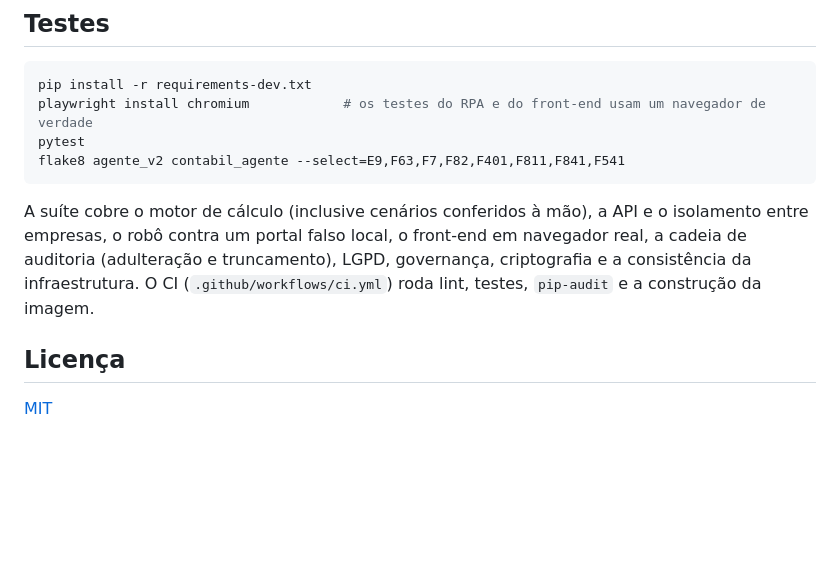
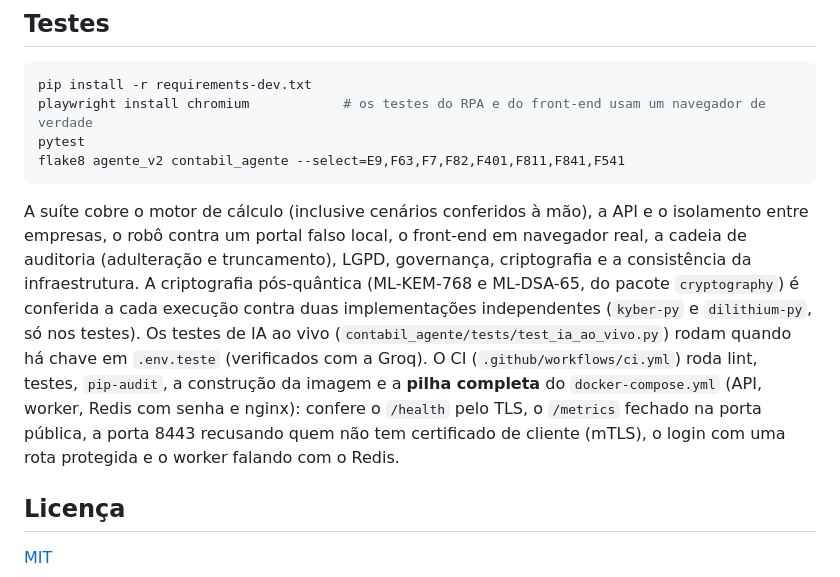
Before and after one commit to matheusStark25/sovereign-accounting-agent, a Markdown page: README.md, the part around one of its changes. Rendered like a GitHub page; blank space fills up the shorter version.

```diff
--- a/README.md
+++ b/README.md
@@ -359,8 +314,13 @@ flake8 agente_v2 contabil_agente --select=E9,F63,F7,F82,F401,F811,F841,F541
 
 A suíte cobre o motor de cálculo (inclusive cenários conferidos à mão), a API e o isolamento entre empresas, o
 robô contra um portal falso local, o front-end em navegador real, a cadeia de auditoria (adulteração e
-truncamento), LGPD, governança, criptografia e a consistência da infraestrutura. O CI (`.github/workflows/ci.yml`)
-roda lint, testes, `pip-audit` e a construção da imagem.
+truncamento), LGPD, governança, criptografia e a consistência da infraestrutura. A criptografia pós-quântica
+(ML-KEM-768 e ML-DSA-65, do pacote `cryptography`) é conferida a cada execução contra duas implementações
+independentes (`kyber-py` e `dilithium-py`, só nos testes). Os testes de IA ao vivo
+(`contabil_agente/tests/test_ia_ao_vivo.py`) rodam quando há chave em `.env.teste` (verificados com a Groq). O CI (`.github/workflows/ci.yml`) roda lint, testes,
+`pip-audit`, a construção da imagem e a **pilha completa** do `docker-compose.yml` (API, worker, Redis com senha
+e nginx): confere o `/health` pelo TLS, o `/metrics` fechado na porta pública, a porta 8443 recusando quem não
+tem certificado de cliente (mTLS), o login com uma rota protegida e o worker falando com o Redis.
 
 ## Licença
 
```
Also changed, not shown: other parts of README.md (+12 -57 lines), docs/interface-chat.png (added).
